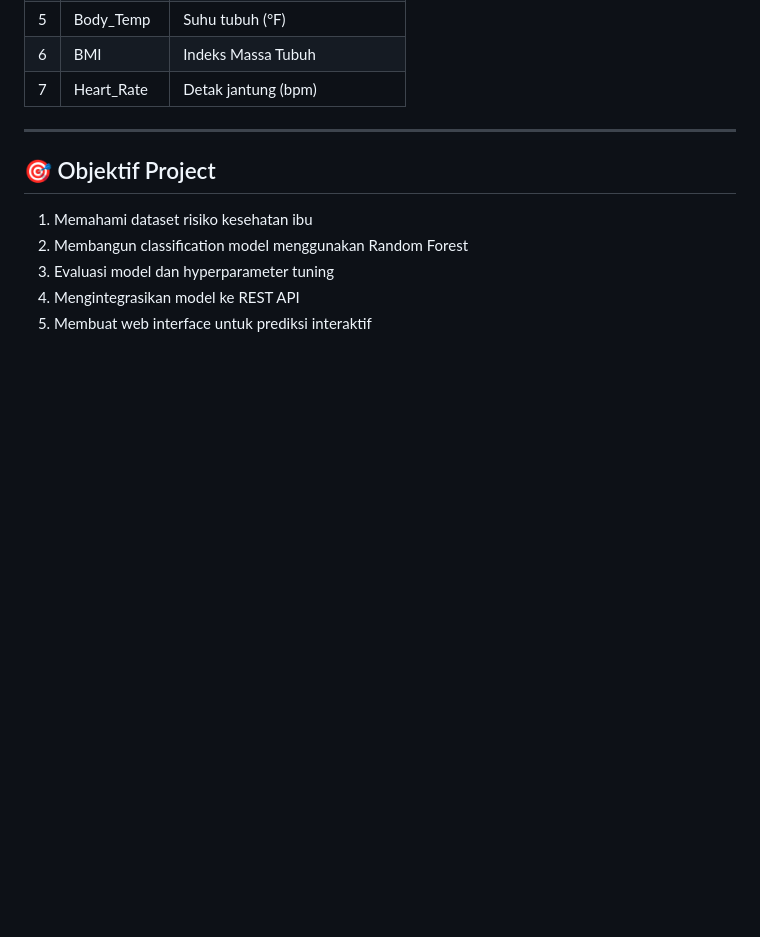
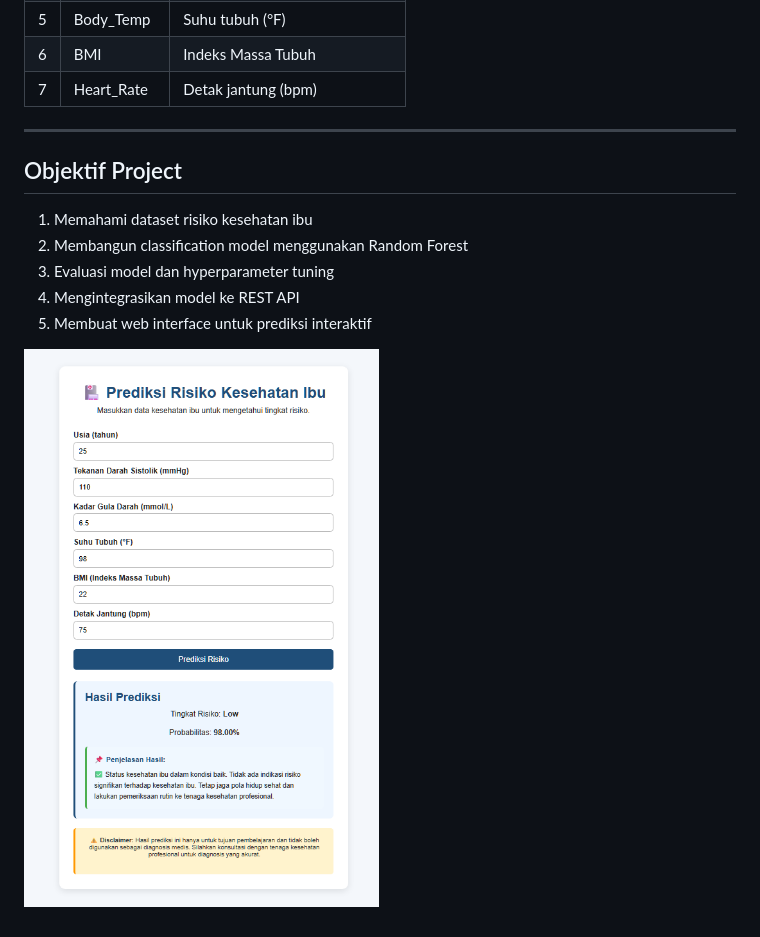
Before and after one commit to annastasyanew/maternal-health-risk-web-api, a Markdown page: README.md, the part around the change printed below. GitHub-like rendering; pictures changed too: hasil-1.png (added); blank space fills up the shorter version.

```diff
--- a/README.md
+++ b/README.md
@@ -107,10 +107,12 @@ Breast_Cancer_web_api/
 
 ---
 
-## 🎯 Objektif Project
+## Objektif Project
 
 1. Memahami dataset risiko kesehatan ibu
 2. Membangun classification model menggunakan Random Forest
 3. Evaluasi model dan hyperparameter tuning
 4. Mengintegrasikan model ke REST API
 5. Membuat web interface untuk prediksi interaktif
+
+![alt text](hasil-1.png)
```
Also changed, not shown: other parts of README.md (+6 -6 lines).
